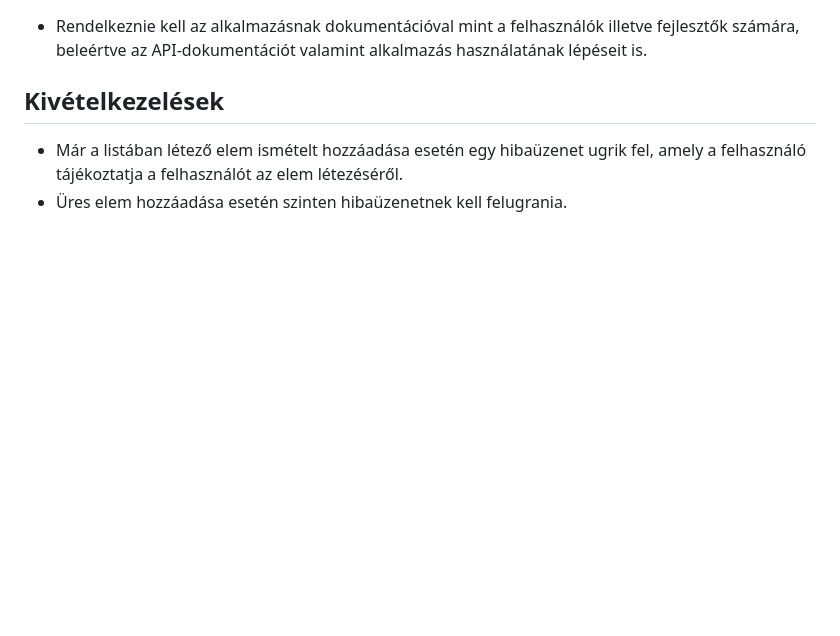
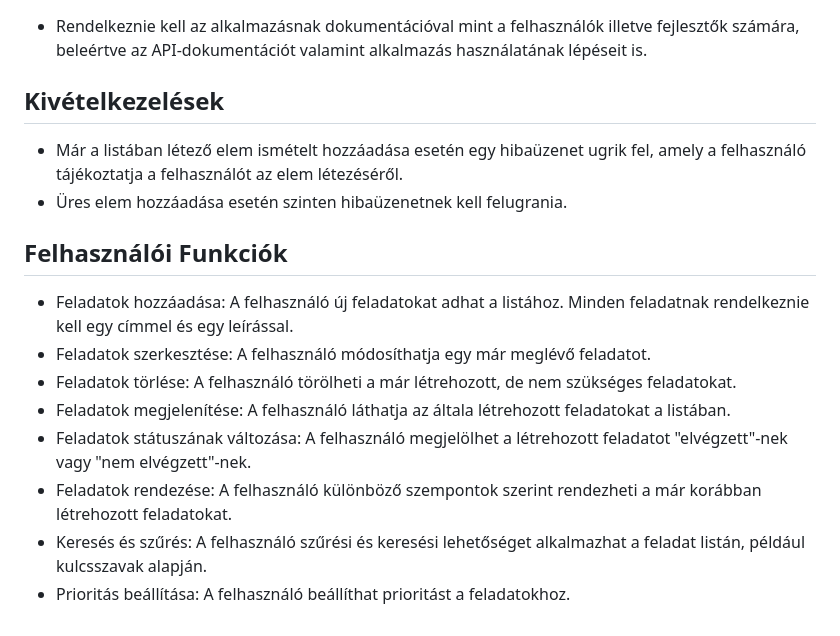
Before and after one commit to barathymarcell/todolist, a Markdown page: DOCS/kovetelmenyspec.md, the part around the change. Rendered like a GitHub page; blank space fills up the shorter version.

Commit message:
kovetelmenyspec.md was updated
Felhasznaloi Funkciok was added to kovetelmenyspec.md

```diff
--- a/DOCS/kovetelmenyspec.md
+++ b/DOCS/kovetelmenyspec.md
@@ -56,3 +56,14 @@ Ez a dokumentum azt ismerteti, hogy a webalkalmazásunk milyen követelményeket
 
 - Már a listában létező elem ismételt hozzáadása esetén egy hibaüzenet ugrik fel, amely a felhasználó tájékoztatja a felhasználót az elem létezéséről.
 - Üres elem hozzáadása esetén szinten hibaüzenetnek kell felugrania.
+
+## Felhasználói Funkciók
+
+- Feladatok hozzáadása: A felhasználó új feladatokat adhat a listához. Minden feladatnak rendelkeznie kell egy címmel és egy leírással.
+- Feladatok szerkesztése: A felhasználó módosíthatja egy már meglévő feladatot.
+- Feladatok törlése: A felhasználó törölheti a már létrehozott, de nem szükséges feladatokat.
+- Feladatok megjelenítése: A felhasználó láthatja az általa létrehozott feladatokat a listában.
+- Feladatok státuszának változása: A felhasználó megjelölhet a létrehozott feladatot "elvégzett"-nek vagy "nem elvégzett"-nek.
+- Feladatok rendezése: A felhasználó különböző szempontok szerint rendezheti a már korábban létrehozott feladatokat.
+- Keresés és szűrés: A felhasználó szűrési és keresési lehetőséget alkalmazhat a feladat listán, például kulcsszavak alapján.
+- Prioritás beállítása: A felhasználó beállíthat prioritást a feladatokhoz.
```
